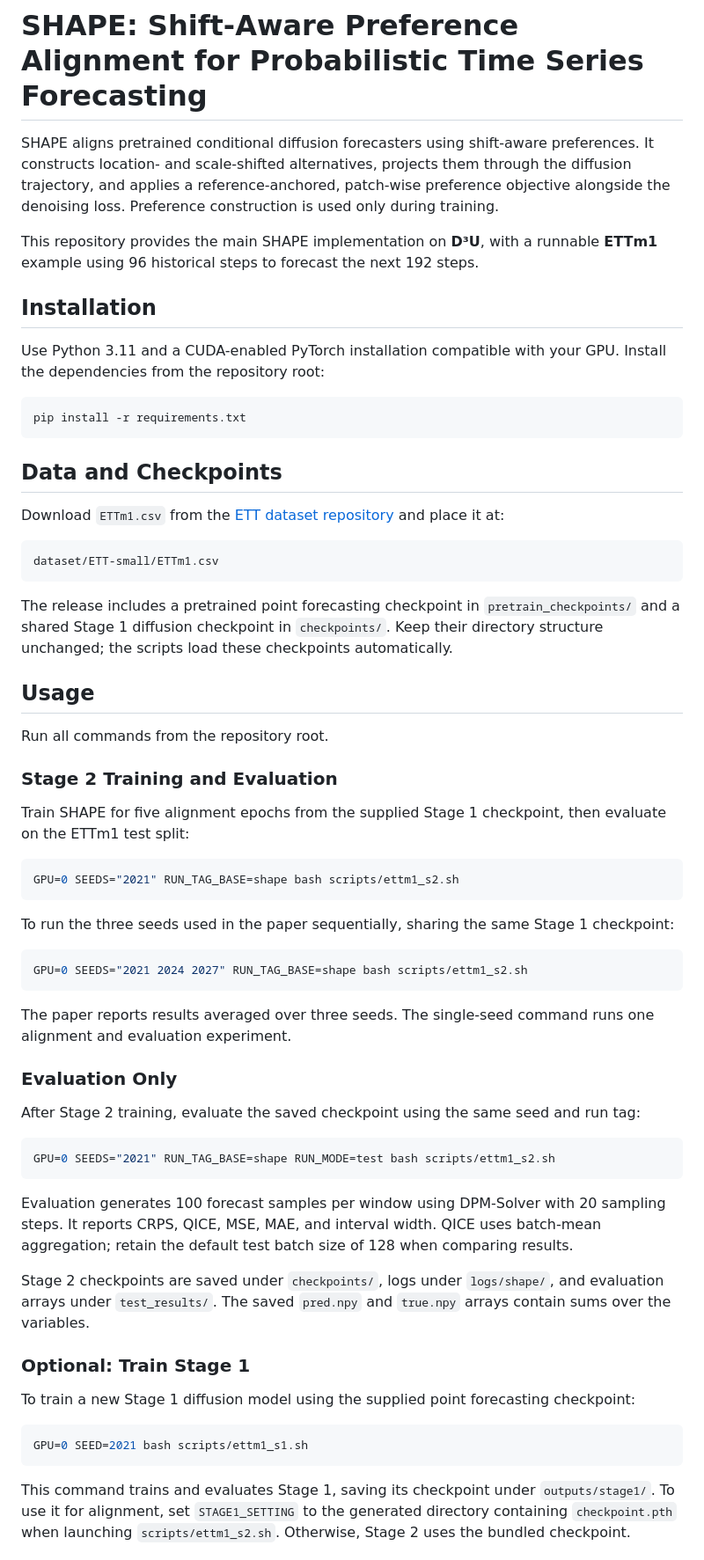
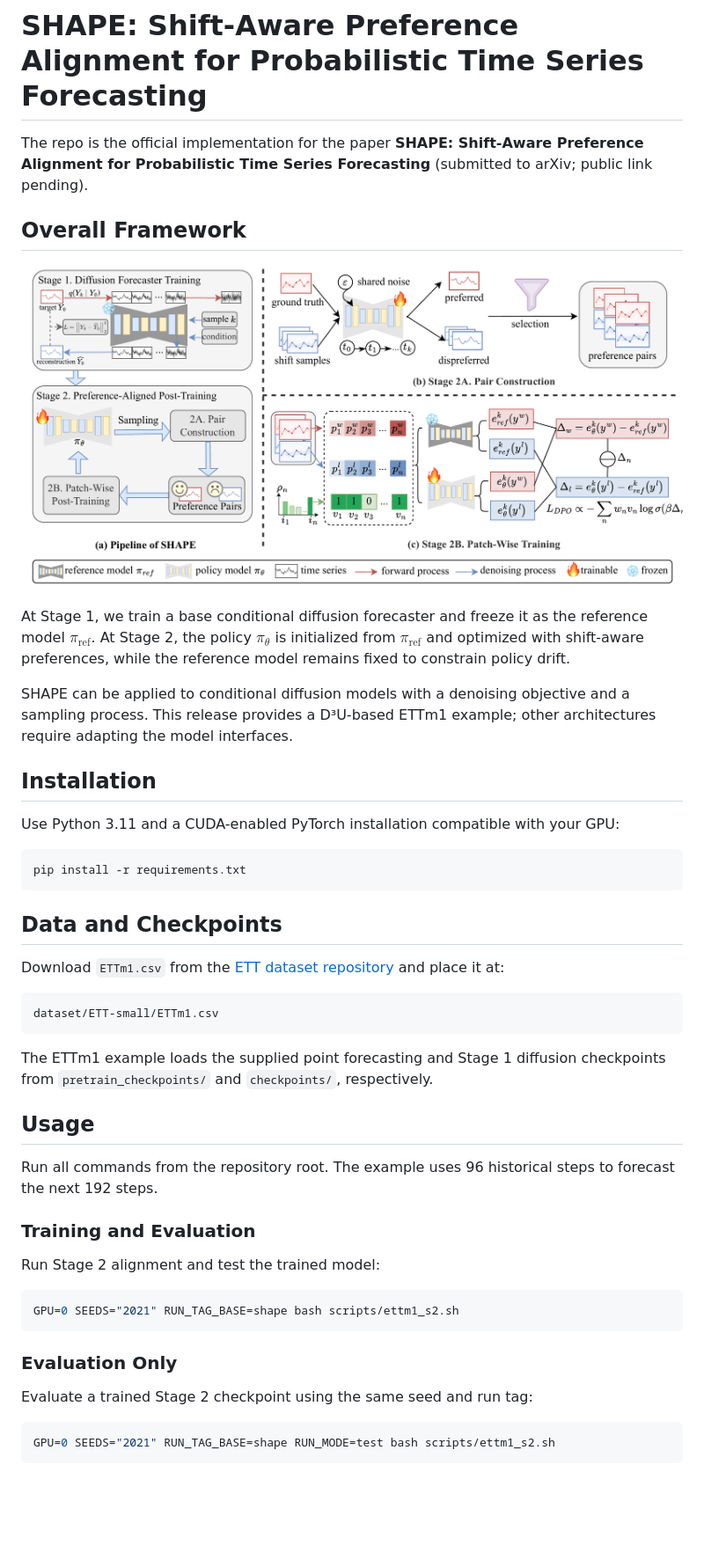
Before and after one commit to ShawnYoung97/SHAPE, a Markdown page: README.md, the part around one of its changes. Shown at 88% size. Drawn GitHub-style; pictures changed too: figure/framework.png (added); blank space fills up the shorter version.

Commit message:
Simplify README and update release contents

````diff
--- a/README.md
+++ b/README.md
@@ -1,12 +1,18 @@
 # SHAPE: Shift-Aware Preference Alignment for Probabilistic Time Series Forecasting
 
-SHAPE aligns pretrained conditional diffusion forecasters using shift-aware preferences. It constructs location- and scale-shifted alternatives, projects them through the diffusion trajectory, and applies a reference-anchored, patch-wise preference objective alongside the denoising loss. Preference construction is used only during training.
+The repo is the official implementation for the paper **SHAPE: Shift-Aware Preference Alignment for Probabilistic Time Series Forecasting** (submitted to arXiv; public link pending).
 
-This repository provides the main SHAPE implementation on **D³U**, with a runnable **ETTm1** example using 96 historical steps to forecast the next 192 steps.
+## Overall Framework
+
+![SHAPE framework](figure/framework.png)
+
+At Stage 1, we train a base conditional diffusion forecaster and freeze it as the reference model $\pi_{\mathrm{ref}}$. At Stage 2, the policy $\pi_\theta$ is initialized from $\pi_{\mathrm{ref}}$ and optimized with shift-aware preferences, while the reference model remains fixed to constrain policy drift.
+
+SHAPE can be applied to conditional diffusion models with a denoising objective and a sampling process. This release provides a D³U-based ETTm1 example; other architectures require adapting the model interfaces.
 
 ## Installation
 
-Use Python 3.11 and a CUDA-enabled PyTorch installation compatible with your GPU. Install the dependencies from the repository root:
+Use Python 3.11 and a CUDA-enabled PyTorch installation compatible with your GPU:
 
 ```bash
 pip install -r requirements.txt
@@ -20,47 +26,24 @@ Download `ETTm1.csv` from the [ETT dataset repository](https://github.com/zhouha
 dataset/ETT-small/ETTm1.csv
 ```
 
-The release includes a pretrained point forecasting checkpoint in `pretrain_checkpoints/` and a shared Stage 1 diffusion checkpoint in `checkpoints/`. Keep their directory structure unchanged; the scripts load these checkpoints automatically.
+The ETTm1 example loads the supplied point forecasting and Stage 1 diffusion checkpoints from `pretrain_checkpoints/` and `checkpoints/`, respectively.
 
 ## Usage
 
-Run all commands from the repository root.
+Run all commands from the repository root. The example uses 96 historical steps to forecast the next 192 steps.
 
-### Stage 2 Training and Evaluation
+### Training and Evaluation
 
-Train SHAPE for five alignment epochs from the supplied Stage 1 checkpoint, then evaluate on the ETTm1 test split:
+Run Stage 2 alignment and test the trained model:
 
 ```bash
 GPU=0 SEEDS="2021" RUN_TAG_BASE=shape bash scripts/ettm1_s2.sh
 ```
 
-To run the three seeds used in the paper sequentially, sharing the same Stage 1 checkpoint:
-
-```bash
-GPU=0 SEEDS="2021 2024 2027" RUN_TAG_BASE=shape bash scripts/ettm1_s2.sh
-```
-
-The paper reports results averaged over three seeds. The single-seed command runs one alignment and evaluation experiment.
-
 ### Evaluation Only
 
-After Stage 2 training, evaluate the saved checkpoint using the same seed and run tag:
+Evaluate a trained Stage 2 checkpoint using the same seed and run tag:
 
 ```bash
 GPU=0 SEEDS="2021" RUN_TAG_BASE=shape RUN_MODE=test bash scripts/ettm1_s2.sh
 ```
-
-Evaluation generates 100 forecast samples per window using DPM-Solver with 20 sampling steps. It reports CRPS, QICE, MSE, MAE, and interval width. QICE uses batch-mean aggregation; retain the default test batch size of 128 when comparing results.
-
-Stage 2 checkpoints are saved under `checkpoints/`, logs under `logs/shape/`, and evaluation arrays under `test_results/`. The saved `pred.npy` and `true.npy` arrays contain sums over the variables.
-
-### Optional: Train Stage 1
-
-To train a new Stage 1 diffusion model using the supplied point forecasting checkpoint:
-
-```bash
-GPU=0 SEED=2021 bash scripts/ettm1_s1.sh
-```
-
-This command trains and evaluates Stage 1, saving its checkpoint under `outputs/stage1/`. To use it for alignment, set `STAGE1_SETTING` to the generated directory containing `checkpoint.pth` when launching `scripts/ettm1_s2.sh`. Otherwise, Stage 2 uses the bundled checkpoint.
-
````
Also changed, not shown: other parts of README.md (+1 -16 lines), 9 other files.
